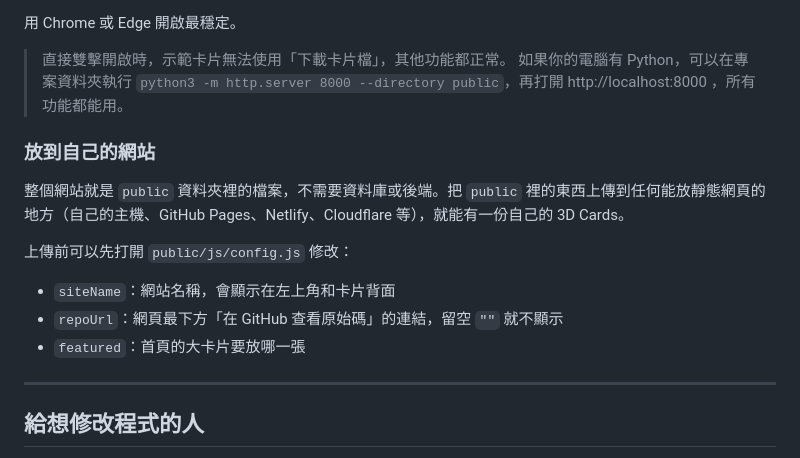
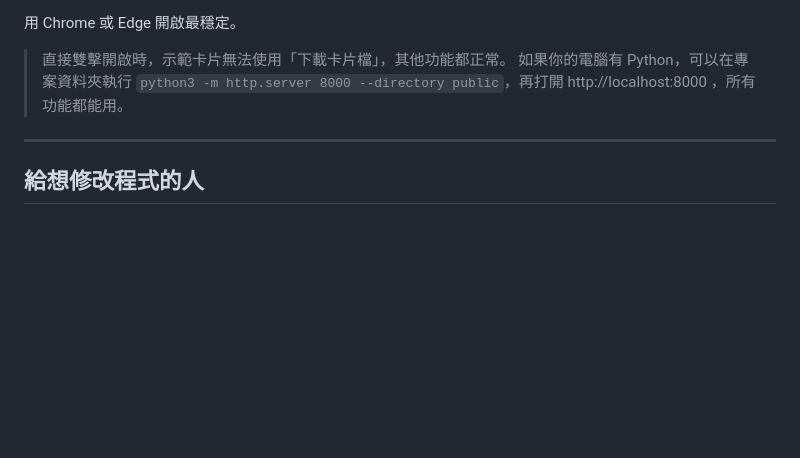
Before and after one commit to Axiang1211/3D-Cards, a Markdown page: README.md, the part around the change. Drawn GitHub-style; blank space fills up the shorter version.

```diff
--- a/README.md
+++ b/README.md
@@ -84,16 +84,6 @@
 > 直接雙擊開啟時，示範卡片無法使用「下載卡片檔」，其他功能都正常。
 > 如果你的電腦有 Python，可以在專案資料夾執行 `python3 -m http.server 8000 --directory public`，再打開 http://localhost:8000 ，所有功能都能用。
 
-### 放到自己的網站
-
-整個網站就是 `public` 資料夾裡的檔案，不需要資料庫或後端。把 `public` 裡的東西上傳到任何能放靜態網頁的地方（自己的主機、GitHub Pages、Netlify、Cloudflare 等），就能有一份自己的 3D Cards。
-
-上傳前可以先打開 `public/js/config.js` 修改：
-
-- `siteName`：網站名稱，會顯示在左上角和卡片背面
-- `repoUrl`：網頁最下方「在 GitHub 查看原始碼」的連結，留空 `""` 就不顯示
-- `featured`：首頁的大卡片要放哪一張
-
 ---
 
 ## 給想修改程式的人
```
